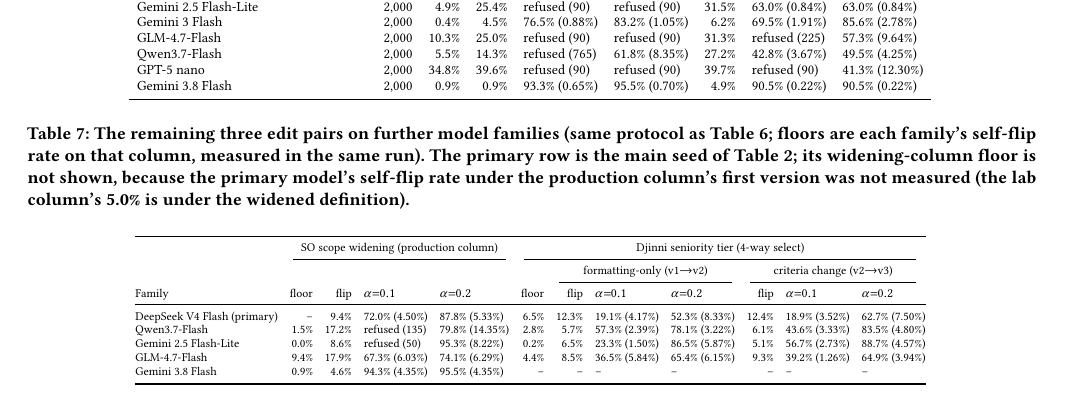
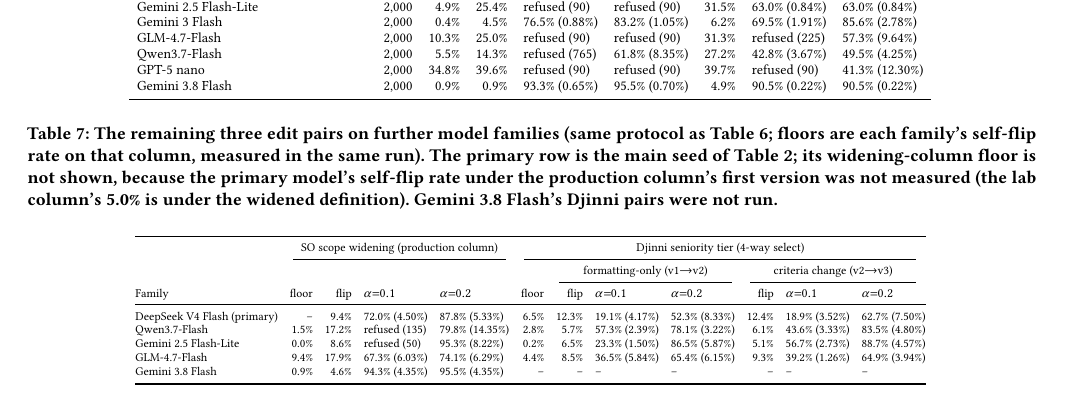
Before and after one commit to arjunlohan/project-lore, a LaTeX paper (paper/main.tex, which reads paper/body.tex): part of page 10 of 19, cut so that both start at the same text. Compiled offline with pdfLaTeX.

Commit message:
Table 7 caption states that Gemini 3.8 Flash's Djinni pairs were not run
Co-Authored-By: Claude Fable 5.1 <noreply@anthropic.com>

```diff
--- a/paper/body.tex
+++ b/paper/body.tex
@@ -1043,7 +1043,8 @@
 row is the main seed of Table~\ref{tab:main}; its widening-column floor
 is not shown, because the primary model's self-flip rate under the
 production column's first version was not measured (the lab column's
-\floorBool\ is under the widened definition).}
+\floorBool\ is under the widened definition). Gemini~3.8 Flash's Djinni
+pairs were not run.}
 \label{tab:fampairs}
 \centering\scriptsize
 \setlength{\tabcolsep}{3pt}
```
Also changed, not shown: paper/main.pdf.
